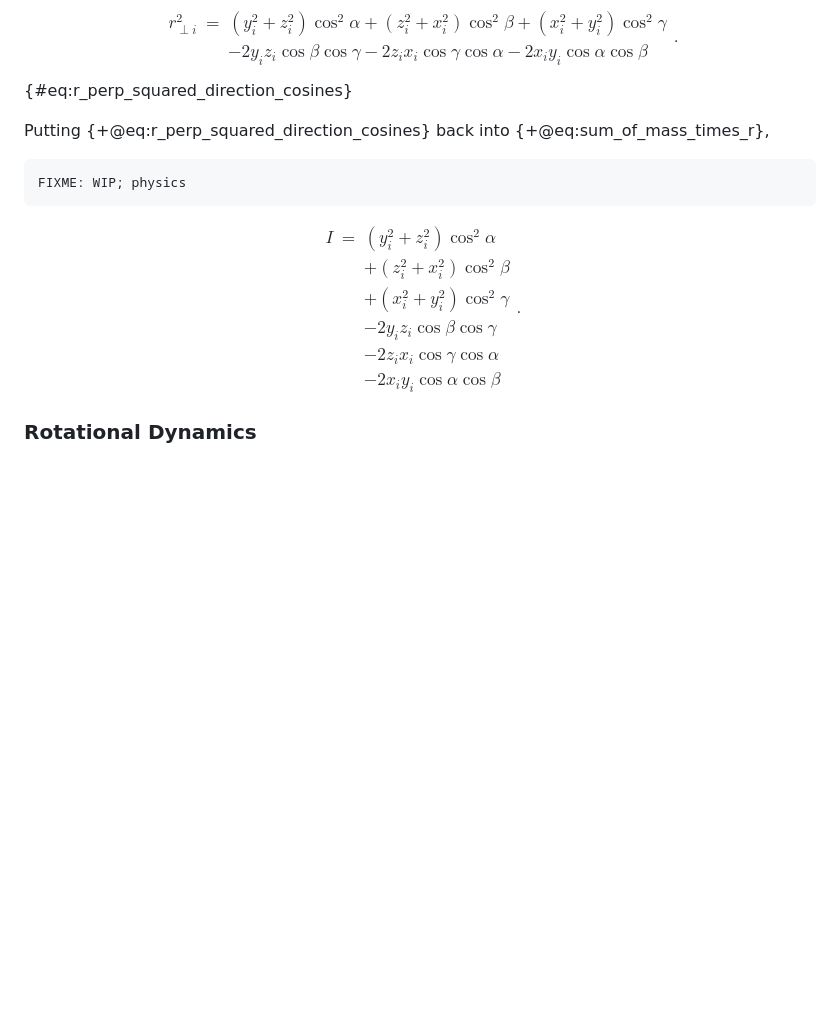
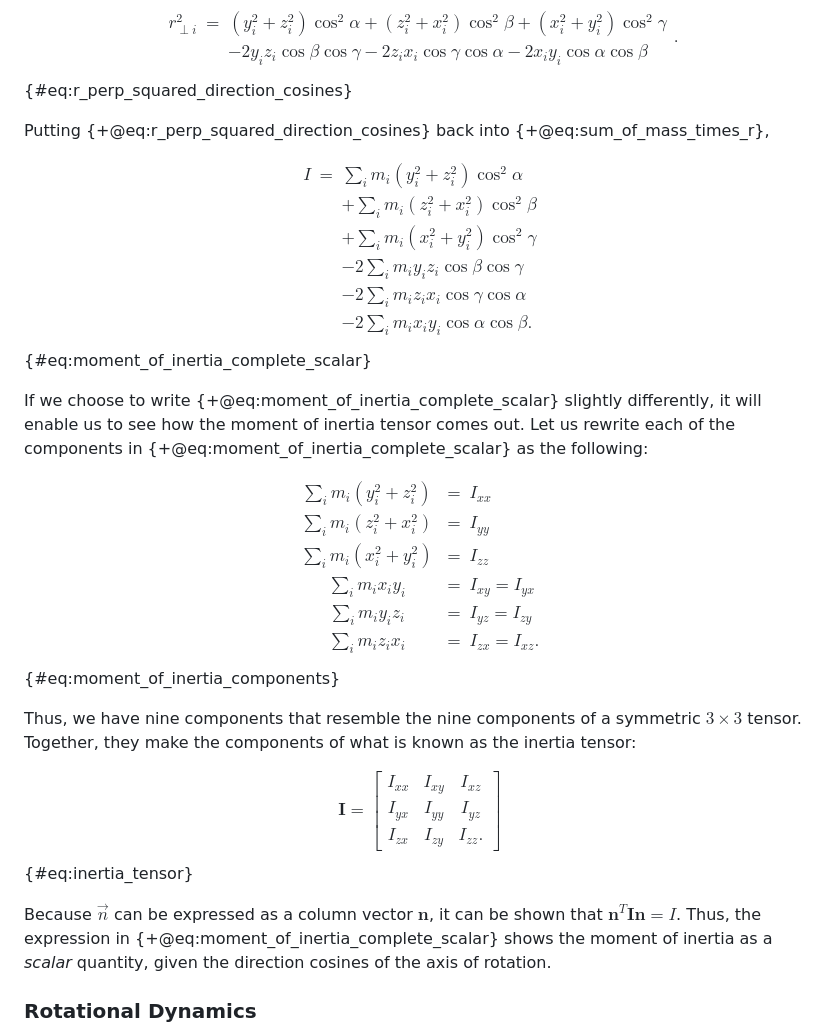
Before and after one commit to ReadyResearchers-2023-24/cis-600-f2023-610-s2024-senior-thesis-simojo, a Markdown page: thesis.md, the part around one of its changes. GitHub-like rendering; blank space fills up the shorter version.

Commit message:
feat: discussion on moment of inertia tensor mostly complete, awaiting review from willey

````diff
--- a/thesis.md
+++ b/thesis.md
@@ -1150,22 +1150,51 @@ $$ {#eq:r_perp_squared_direction_cosines}
 Putting {+@eq:r_perp_squared_direction_cosines} back into
 {+@eq:sum_of_mass_times_r},
 
-```txt
-FIXME: WIP; physics
-```
-<!-- FIXME: write equation 9.1.6 from the book and finish it out from there. -->
-<!-- FIXME: not done -->
+<!-- write equation 9.1.6 from the book and finish it out from there. -->
 
 $$
 \begin{array}{rcl}
-I & = &   \left(y_i^2 + z_i^2\right)\cos^2 \alpha \\
-  &   & + \left(z_i^2 + x_i^2\right)\cos^2 \beta \\
-  &   & + \left(x_i^2 + y_i^2\right)\cos^2 \gamma \\
-  &   & - 2 y_i z_i \cos{\beta}\cos{\gamma} \\
-  &   & - 2 z_i x_i \cos{\gamma}\cos{\alpha} \\
-  &   & - 2 x_i y_i \cos{\alpha}\cos{\beta}
-\end{array}.
-$$
+I & = & \displaystyle   \sum_i m_i \left(y_i^2 + z_i^2\right)\cos^2 \alpha \\
+  &   & \displaystyle + \sum_i m_i \left(z_i^2 + x_i^2\right)\cos^2 \beta \\
+  &   & \displaystyle + \sum_i m_i \left(x_i^2 + y_i^2\right)\cos^2 \gamma \\
+  &   & \displaystyle - 2 \sum_i m_i y_i z_i \cos{\beta}\cos{\gamma} \\
+  &   & \displaystyle - 2 \sum_i m_i z_i x_i \cos{\gamma}\cos{\alpha} \\
+  &   & \displaystyle - 2 \sum_i m_i x_i y_i \cos{\alpha}\cos{\beta}.
+\end{array}
+$$ {#eq:moment_of_inertia_complete_scalar}
+
+If we choose to write {+@eq:moment_of_inertia_complete_scalar} slightly
+differently, it will enable us to see how the moment of inertia tensor comes
+out. Let us rewrite each of the components in
+{+@eq:moment_of_inertia_complete_scalar} as the following:
+
+$$
+\begin{array}{ccl}
+\displaystyle \sum_i m_i \left(y_i^2 + z_i^2\right) & = & I_{xx} \\
+\displaystyle \sum_i m_i \left(z_i^2 + x_i^2\right) & = & I_{yy} \\
+\displaystyle \sum_i m_i \left(x_i^2 + y_i^2\right) & = & I_{zz} \\
+\displaystyle \sum_i m_i x_i y_i                    & = & I_{xy} = I_{yx} \\
+\displaystyle \sum_i m_i y_i z_i                    & = & I_{yz} = I_{zy} \\
+\displaystyle \sum_i m_i z_i x_i                    & = & I_{zx} = I_{xz}.
+\end{array}
+$$ {#eq:moment_of_inertia_components}
+
+Thus, we have nine components that resemble the nine components of a symmetric
+$3 \times 3$ tensor. Together, they make the components of what is known as the
+inertia tensor:
+
+$$
+\textbf{I} = \begin{bmatrix}
+I_{xx} & I_{xy} & I_{xz} \\
+I_{yx} & I_{yy} & I_{yz} \\
+I_{zx} & I_{zy} & I_{zz}.
+\end{bmatrix}
+$$ {#eq:inertia_tensor}
+
+Because $\vec{n}$ can be expressed as a column vector $\textbf{n}$, it can be
+shown that $\textbf{n}^T \textbf{I} \textbf{n} = I$. Thus, the expression in
+{+@eq:moment_of_inertia_complete_scalar} shows the moment of inertia as a
+*scalar* quantity, given the direction cosines of the axis of rotation.
 
 ### Rotational Dynamics
 
````
Also changed, not shown: other parts of thesis.md (+5 -1 lines).
